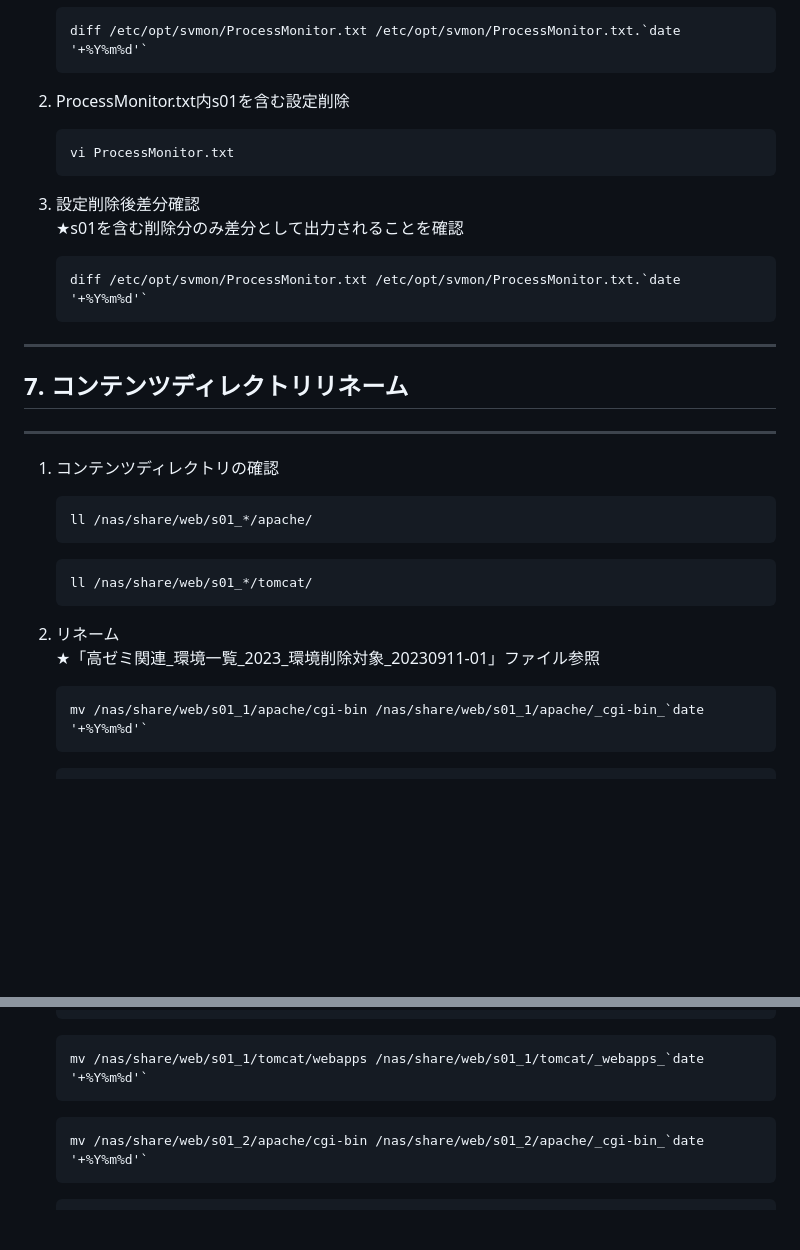
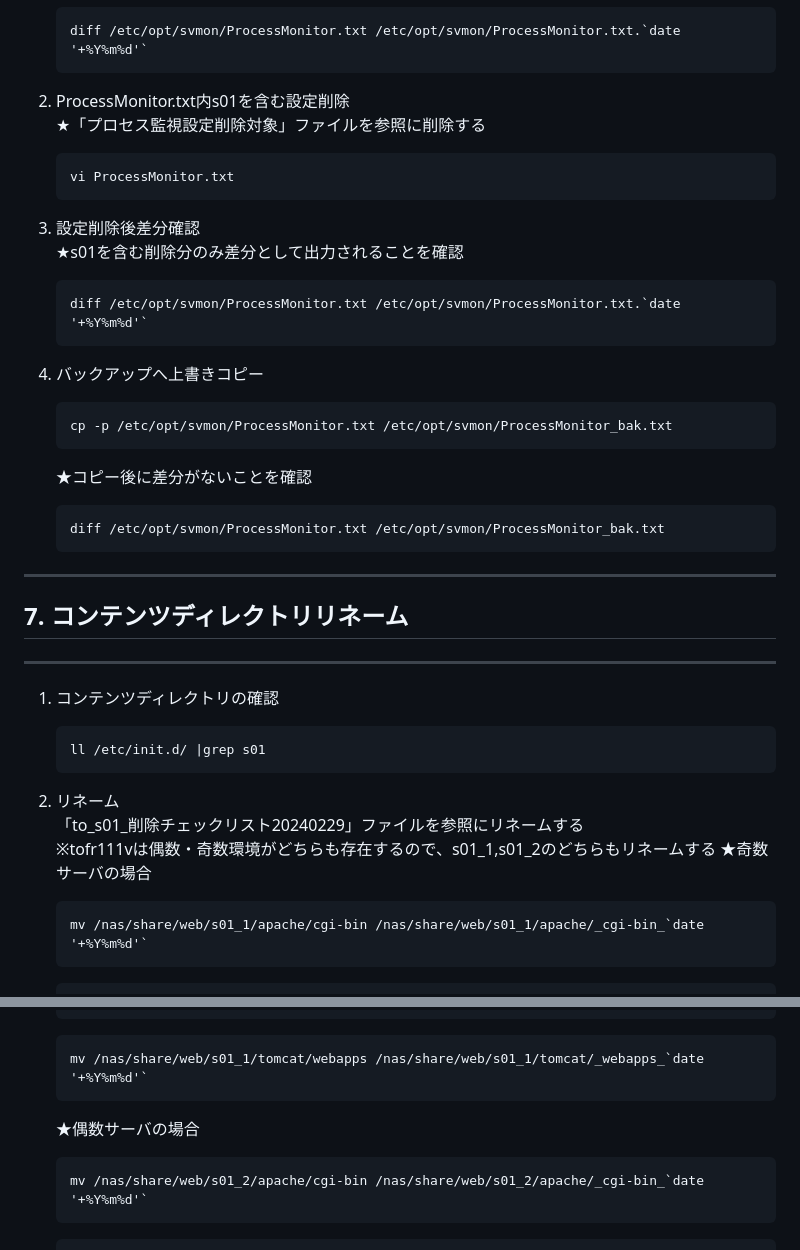
Before and after one commit to bcz048452/test_term, a Markdown page: 手順書/tofr1XXv_s01_環境撤去手順書.md, 2 parts joined by grey strips. Rendered like a GitHub page; blank space fills up the shorter version.

````diff
--- a/手順書/tofr1XXv_s01_環境撤去手順書.md
+++ b/手順書/tofr1XXv_s01_環境撤去手順書.md
@@ -136,7 +146,8 @@
    diff /etc/opt/svmon/ProcessMonitor.txt /etc/opt/svmon/ProcessMonitor.txt.`date '+%Y%m%d'`
    ```
 
-2. ProcessMonitor.txt内s01を含む設定削除
+2. ProcessMonitor.txt内s01を含む設定削除<br>
+   ★「プロセス監視設定削除対象」ファイルを参照に削除する
    ```
    vi ProcessMonitor.txt
    ```
@@ -147,19 +158,27 @@
    diff /etc/opt/svmon/ProcessMonitor.txt /etc/opt/svmon/ProcessMonitor.txt.`date '+%Y%m%d'`
    ```
 
+4. バックアップへ上書きコピー
+   ```
+   cp -p /etc/opt/svmon/ProcessMonitor.txt /etc/opt/svmon/ProcessMonitor_bak.txt
+   ```
+   ★コピー後に差分がないことを確認
+   ```
+   diff /etc/opt/svmon/ProcessMonitor.txt /etc/opt/svmon/ProcessMonitor_bak.txt
+   ```
+
 -----------------------------------------------------------------------------------
 ## 7. コンテンツディレクトリリネーム
 -----------------------------------------------------------------------------------
 1. コンテンツディレクトリの確認
    ```
-   ll /nas/share/web/s01_*/apache/
-   ```
-   ```
-   ll /nas/share/web/s01_*/tomcat/
+   ll /etc/init.d/ |grep s01
    ```
 
 2. リネーム<br>
-   ★「高ゼミ関連_環境一覧_2023_環境削除対象_20230911-01」ファイル参照
+   「to_s01_削除チェックリスト20240229」ファイルを参照にリネームする<br>
+   ※tofr111vは偶数・奇数環境がどちらも存在するので、s01_1,s01_2のどちらもリネームする
+   ★奇数サーバの場合
    ```
    mv /nas/share/web/s01_1/apache/cgi-bin /nas/share/web/s01_1/apache/_cgi-bin_`date '+%Y%m%d'`
    ```
@@ -175,6 +194,7 @@
    ```
    mv /nas/share/web/s01_1/tomcat/webapps /nas/share/web/s01_1/tomcat/_webapps_`date '+%Y%m%d'`
    ```
+   ★偶数サーバの場合
    ```
    mv /nas/share/web/s01_2/apache/cgi-bin /nas/share/web/s01_2/apache/_cgi-bin_`date '+%Y%m%d'`
    ```
````
Also changed, not shown: other parts of 手順書/tofr1XXv_s01_環境撤去手順書.md (+23 -13 lines), 手順書/image/image-1.png (added), 手順書/image/image-2.png (added), 手順書/image/image-3.png (added), 手順書/image/image.png, 手順書/image/image1.png (deleted), 1 other file.
